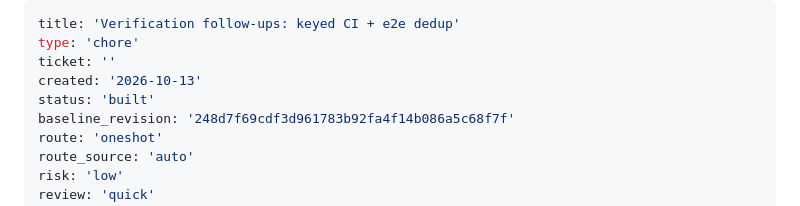
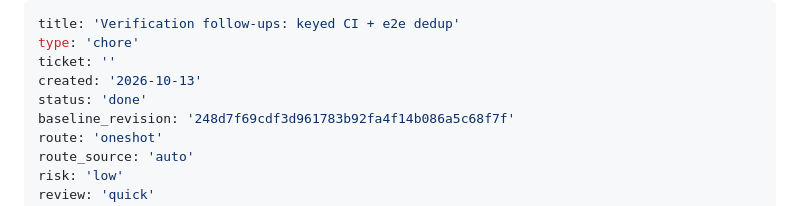
Before and after one commit to jstavel/janbot, a Markdown page: _bmad-output/initiative-janbot/story-verification-followups-plan.md, the part around the change. Drawn GitHub-style.

Commit message:
docs: record PR #22 walkthrough acceptance and merge

```diff
--- a/_bmad-output/initiative-janbot/story-verification-followups-plan.md
+++ b/_bmad-output/initiative-janbot/story-verification-followups-plan.md
@@ -3,7 +3,7 @@ title: 'Verification follow-ups: keyed CI + e2e dedup'
 type: 'chore'
 ticket: ''
 created: '2026-10-13'
-status: 'built'
+status: 'done'
 baseline_revision: '248d7f69cdf3d961783b92fa4f14b086a5c68f7f'
 route: 'oneshot'
 route_source: 'auto'
```
Also changed, not shown: 2 other files.
